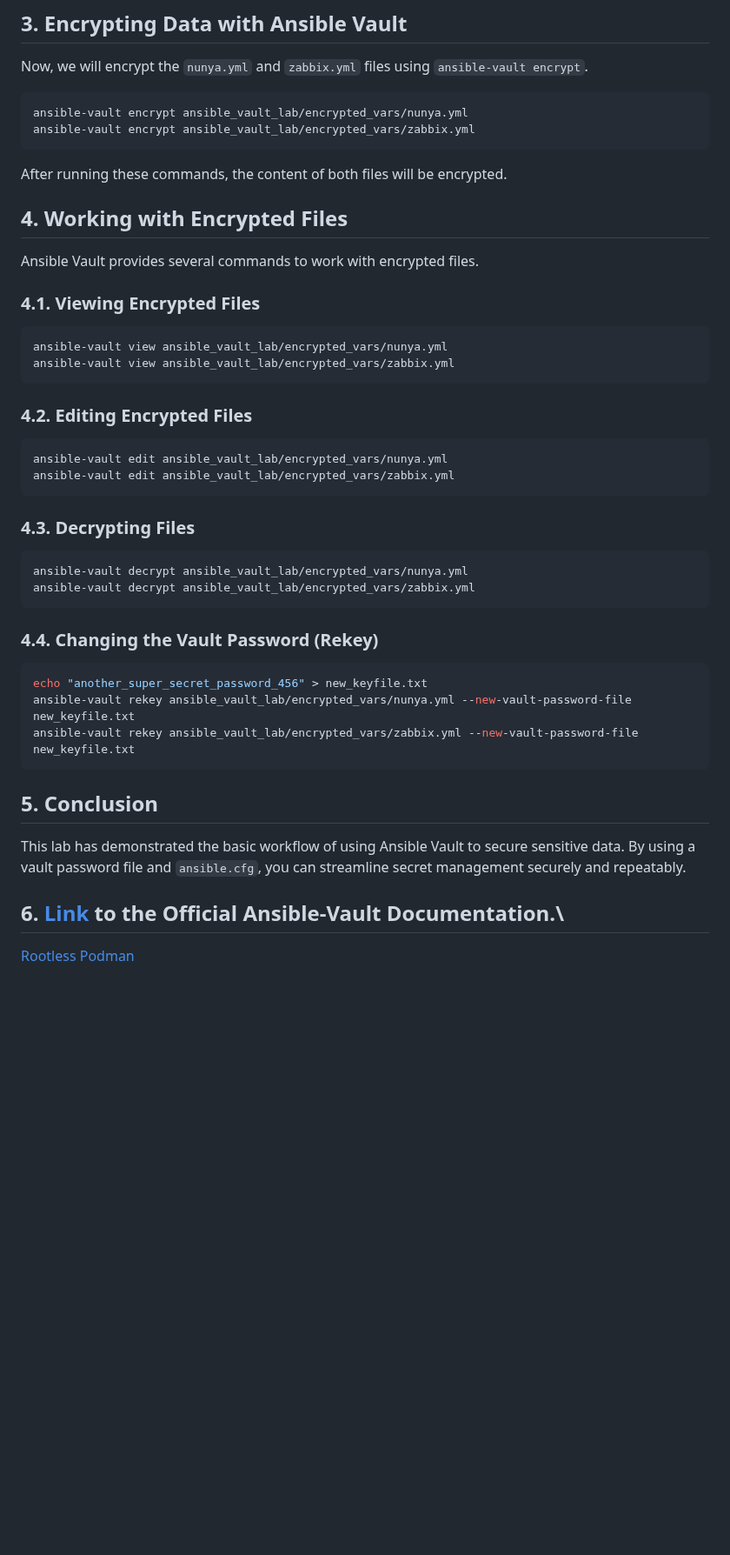
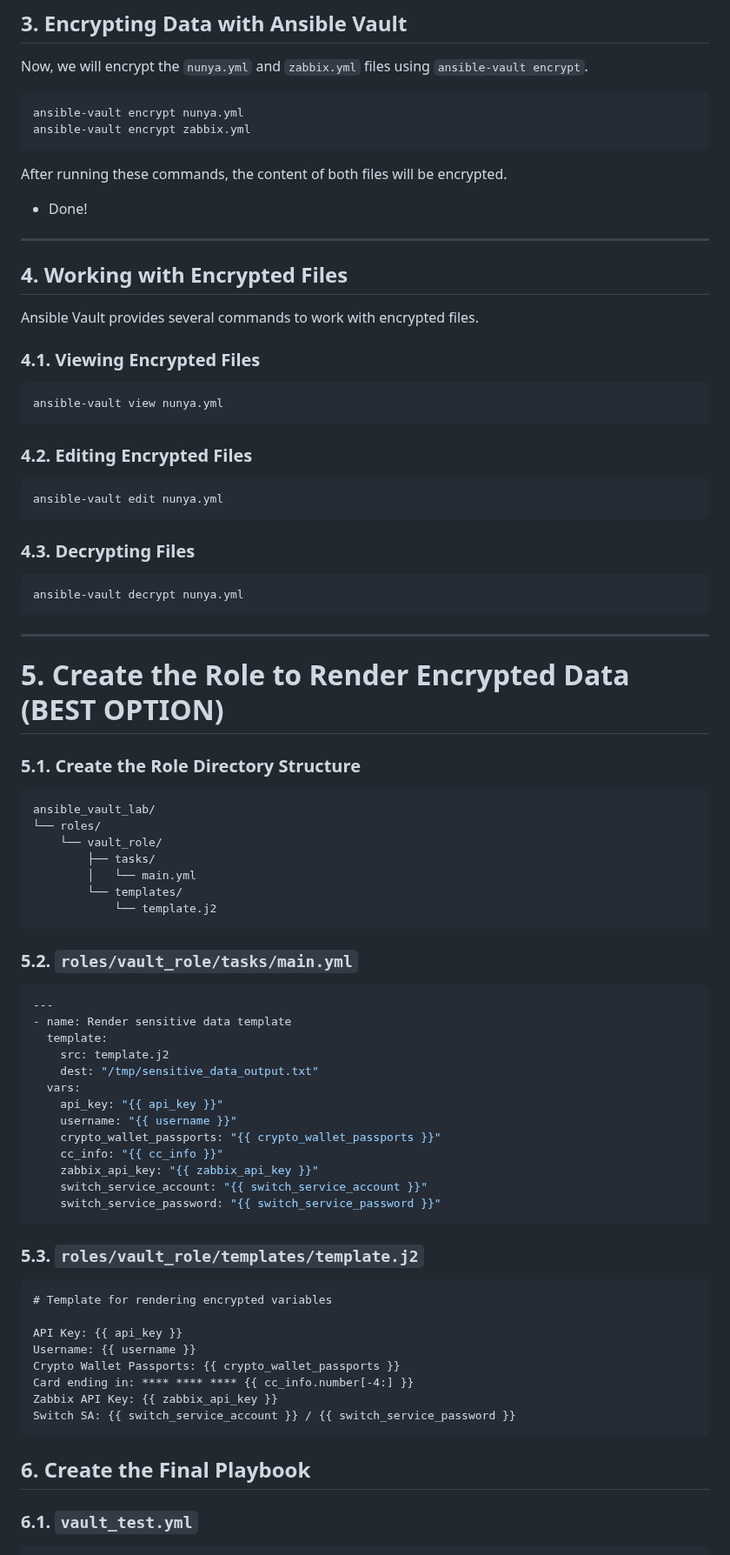
Before and after one commit to RedHatRanger/best_linux_scripts_and_commands, a Markdown page: ansible/ansible_vault_lab/ansible-vault-demo.md, the part around one of its changes. Shown at 87% size. Drawn GitHub-style; blank space fills up the shorter version.

````diff
--- a/ansible/ansible_vault_lab/ansible-vault-demo.md
+++ b/ansible/ansible_vault_lab/ansible-vault-demo.md
@@ -150,11 +156,15 @@ Create a playbook named `vault_test.yml` in the root of the lab directory:
 Now, we will encrypt the `nunya.yml` and `zabbix.yml` files using `ansible-vault encrypt`.
 
 ```bash
-ansible-vault encrypt ansible_vault_lab/encrypted_vars/nunya.yml
-ansible-vault encrypt ansible_vault_lab/encrypted_vars/zabbix.yml
+ansible-vault encrypt nunya.yml
+ansible-vault encrypt zabbix.yml
 ```
 
 After running these commands, the content of both files will be encrypted.
+
+* Done!
+
+---
 
 ## 4. Working with Encrypted Files
 
@@ -163,36 +173,69 @@ Ansible Vault provides several commands to work with encrypted files.
 ### 4.1. Viewing Encrypted Files
 
 ```bash
-ansible-vault view ansible_vault_lab/encrypted_vars/nunya.yml
-ansible-vault view ansible_vault_lab/encrypted_vars/zabbix.yml
+ansible-vault view nunya.yml
 ```
 
 ### 4.2. Editing Encrypted Files
 
 ```bash
-ansible-vault edit ansible_vault_lab/encrypted_vars/nunya.yml
-ansible-vault edit ansible_vault_lab/encrypted_vars/zabbix.yml
+ansible-vault edit nunya.yml
 ```
 
 ### 4.3. Decrypting Files
 
 ```bash
-ansible-vault decrypt ansible_vault_lab/encrypted_vars/nunya.yml
-ansible-vault decrypt ansible_vault_lab/encrypted_vars/zabbix.yml
+ansible-vault decrypt nunya.yml
 ```
 
-### 4.4. Changing the Vault Password (Rekey)
+---
+
+# 5. Create the Role to Render Encrypted Data (BEST OPTION)
+
+### 5.1. Create the Role Directory Structure
 
 ```bash
-echo "another_super_secret_password_456" > new_keyfile.txt
-ansible-vault rekey ansible_vault_lab/encrypted_vars/nunya.yml --new-vault-password-file new_keyfile.txt
-ansible-vault rekey ansible_vault_lab/encrypted_vars/zabbix.yml --new-vault-password-file new_keyfile.txt
+ansible_vault_lab/
+└── roles/
+    └── vault_role/
+        ├── tasks/
+        │   └── main.yml
+        └── templates/
+            └── template.j2
 ```
 
-## 5. Conclusion
+### 5.2. `roles/vault_role/tasks/main.yml`
 
-This lab has demonstrated the basic workflow of using Ansible Vault to secure sensitive data. By using a vault password file and `ansible.cfg`, you can streamline secret management securely and repeatably.
+```yaml
+---
+- name: Render sensitive data template
+  template:
+    src: template.j2
+    dest: "/tmp/sensitive_data_output.txt"
+  vars:
+    api_key: "{{ api_key }}"
+    username: "{{ username }}"
+    crypto_wallet_passports: "{{ crypto_wallet_passports }}"
+    cc_info: "{{ cc_info }}"
+    zabbix_api_key: "{{ zabbix_api_key }}"
+    switch_service_account: "{{ switch_service_account }}"
+    switch_service_password: "{{ switch_service_password }}"
+```
 
-## 6. [Link](https://docs.ansible.com/ansible/2.8/user_guide/vault.html) to the Official Ansible-Vault Documentation.\
+### 5.3. `roles/vault_role/templates/template.j2`
 
-[Rootless Podman](https://developers.redhat.com/blog/2020/09/25/rootless-containers-with-podman-the-basics#)
+```jinja
+# Template for rendering encrypted variables
+
+API Key: {{ api_key }}
+Username: {{ username }}
+Crypto Wallet Passports: {{ crypto_wallet_passports }}
+Card ending in: **** **** **** {{ cc_info.number[-4:] }}
+Zabbix API Key: {{ zabbix_api_key }}
+Switch SA: {{ switch_service_account }} / {{ switch_service_password }}
+```
+
+## 6. Create the Final Playbook
+
+### 6.1. `vault_test.yml`
+
````
Also changed, not shown: other parts of ansible/ansible_vault_lab/ansible-vault-demo.md (+36 -3 lines).
